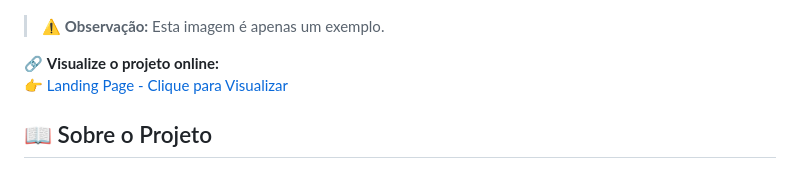
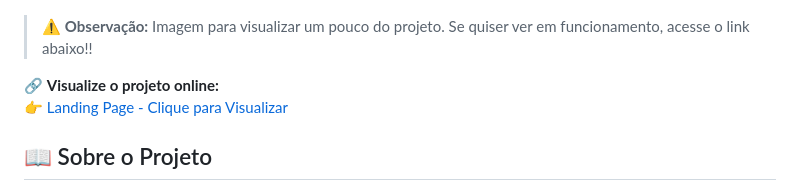
Before and after one commit to angelluzk/landing-page-produto, a Markdown page: README.md, the part around the change. Drawn GitHub-style.

Commit message:
Commit: Atualiza Link de Visualização do Projeto + Capa no README

```diff
--- a/README.md
+++ b/README.md
@@ -1,7 +1,7 @@
 # 🚀 Landing Page de Alta Conversão — Produto Digital
 
 ![Capa do Projeto](assets/images/capa.png)
-> ⚠️ **Observação:** Esta imagem é apenas um exemplo.
+> ⚠️ **Observação:** Imagem para visualizar um pouco do projeto. Se quiser ver em funcionamento, acesse o link abaixo!!
 
 🔗 **Visualize o projeto online:**
 👉 [Landing Page - Clique para Visualizar](https://angelluzk.github.io/landing-page-produto/)
```
